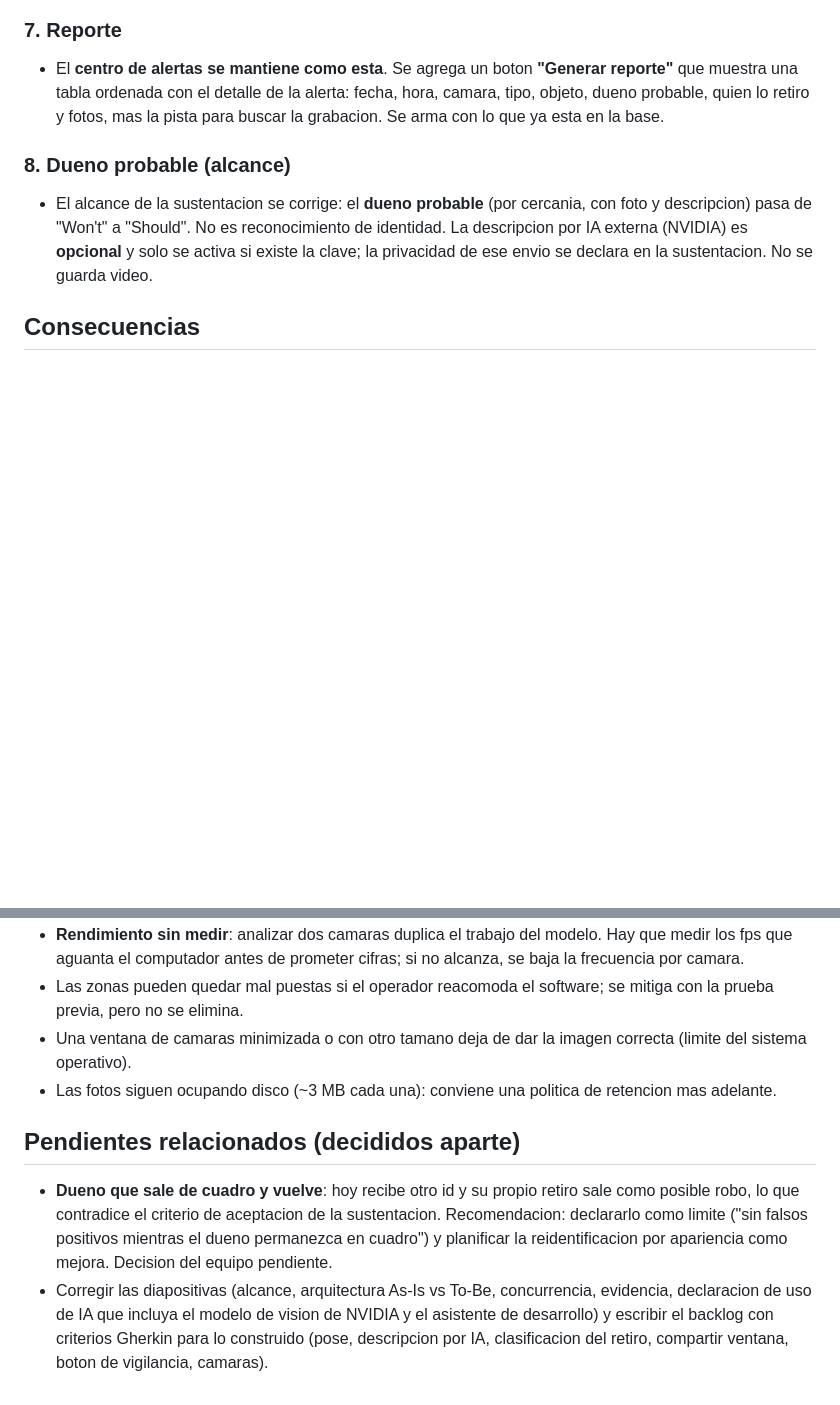
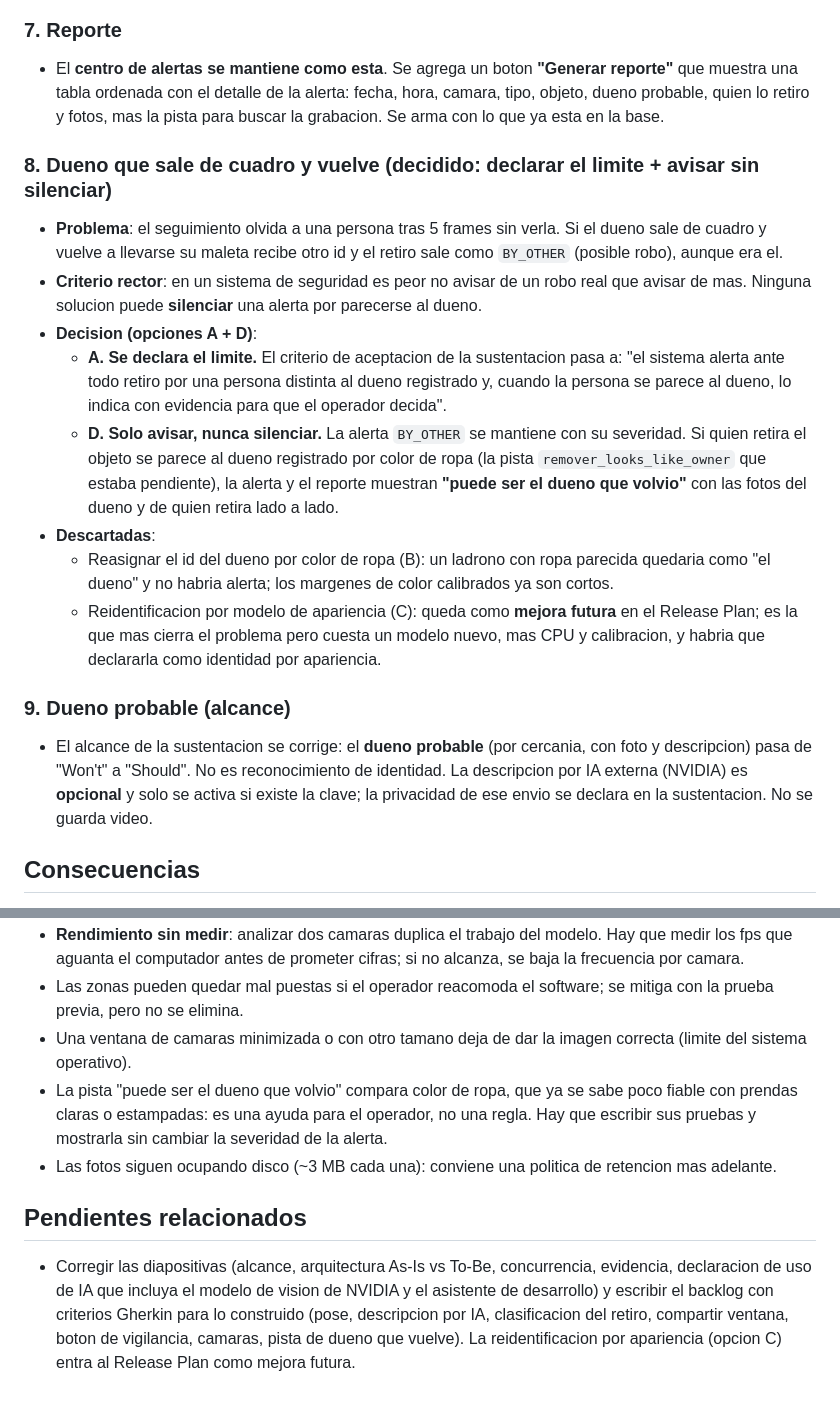
Before and after one commit to kevyn1005/Safemode-ARSW, a Markdown page: docs/adr/0003-dos-camaras-zonas-y-reporte.md, 2 parts joined by grey strips. GitHub-like rendering; blank space fills up the shorter version.

Commit message:
ADR 0003: decision sobre el dueno que sale de cuadro y vuelve
Se acepta declarar el limite y solo avisar: la alerta BY_OTHER se mantiene y,
si quien retira se parece al dueno por color de ropa, se indica "puede ser el
dueno que volvio" con las fotos de ambos. Se descarta reasignar el id por color
(podria ocultar un robo) y la reidentificacion queda como mejora futura.

Co-Authored-By: Claude Sonnet 5.5 <noreply@anthropic.com>

```diff
--- a/docs/adr/0003-dos-camaras-zonas-y-reporte.md
+++ b/docs/adr/0003-dos-camaras-zonas-y-reporte.md
@@ -76,7 +76,25 @@ siempre visible y los chequeos automaticos son una ayuda.
   ordenada con el detalle de la alerta: fecha, hora, camara, tipo, objeto, dueno probable, quien lo retiro y fotos, mas la
   pista para buscar la grabacion. Se arma con lo que ya esta en la base.
 
-### 8. Dueno probable (alcance)
+### 8. Dueno que sale de cuadro y vuelve (decidido: declarar el limite + avisar sin silenciar)
+- **Problema**: el seguimiento olvida a una persona tras 5 frames sin verla. Si el dueno sale de cuadro y vuelve a llevarse
+  su maleta recibe otro id y el retiro sale como `BY_OTHER` (posible robo), aunque era el.
+- **Criterio rector**: en un sistema de seguridad es peor no avisar de un robo real que avisar de mas. Ninguna solucion
+  puede **silenciar** una alerta por parecerse al dueno.
+- **Decision (opciones A + D)**:
+  - **A. Se declara el limite.** El criterio de aceptacion de la sustentacion pasa a: "el sistema alerta ante todo retiro
+    por una persona distinta al dueno registrado y, cuando la persona se parece al dueno, lo indica con evidencia para que
+    el operador decida".
+  - **D. Solo avisar, nunca silenciar.** La alerta `BY_OTHER` se mantiene con su severidad. Si quien retira el objeto se
+    parece al dueno registrado por color de ropa (la pista `remover_looks_like_owner` que estaba pendiente), la alerta y el
+    reporte muestran **"puede ser el dueno que volvio"** con las fotos del dueno y de quien retira lado a lado.
+- **Descartadas**:
+  - Reasignar el id del dueno por color de ropa (B): un ladrono con ropa parecida quedaria como "el dueno" y no habria
+    alerta; los margenes de color calibrados ya son cortos.
+  - Reidentificacion por modelo de apariencia (C): queda como **mejora futura** en el Release Plan; es la que mas cierra el
+    problema pero cuesta un modelo nuevo, mas CPU y calibracion, y habria que declararla como identidad por apariencia.
+
+### 9. Dueno probable (alcance)
 - El alcance de la sustentacion se corrige: el **dueno probable** (por cercania, con foto y descripcion) pasa de "Won't" a
   "Should". No es reconocimiento de identidad. La descripcion por IA externa (NVIDIA) es **opcional** y solo se activa si
   existe la clave; la privacidad de ese envio se declara en la sustentacion. No se guarda video.
@@ -90,12 +108,13 @@ siempre visible y los chequeos automaticos son una ayuda.
 - Las zonas pueden quedar mal puestas si el operador reacomoda el software; se mitiga con la prueba previa, pero no se
   elimina.
 - Una ventana de camaras minimizada o con otro tamano deja de dar la imagen correcta (limite del sistema operativo).
+- La pista "puede ser el dueno que volvio" compara color de ropa, que ya se sabe poco fiable con prendas claras o
+  estampadas: es una ayuda para el operador, no una regla. Hay que escribir sus pruebas y mostrarla sin cambiar la
+  severidad de la alerta.
 - Las fotos siguen ocupando disco (~3 MB cada una): conviene una politica de retencion mas adelante.
 
-## Pendientes relacionados (decididos aparte)
-- **Dueno que sale de cuadro y vuelve**: hoy recibe otro id y su propio retiro sale como posible robo, lo que contradice
-  el criterio de aceptacion de la sustentacion. Recomendacion: declararlo como limite ("sin falsos positivos mientras el
-  dueno permanezca en cuadro") y planificar la reidentificacion por apariencia como mejora. Decision del equipo pendiente.
+## Pendientes relacionados
 - Corregir las diapositivas (alcance, arquitectura As-Is vs To-Be, concurrencia, evidencia, declaracion de uso de IA que
   incluya el modelo de vision de NVIDIA y el asistente de desarrollo) y escribir el backlog con criterios Gherkin para
-  lo construido (pose, descripcion por IA, clasificacion del retiro, compartir ventana, boton de vigilancia, camaras).
+  lo construido (pose, descripcion por IA, clasificacion del retiro, compartir ventana, boton de vigilancia, camaras,
+  pista de dueno que vuelve). La reidentificacion por apariencia (opcion C) entra al Release Plan como mejora futura.
```
